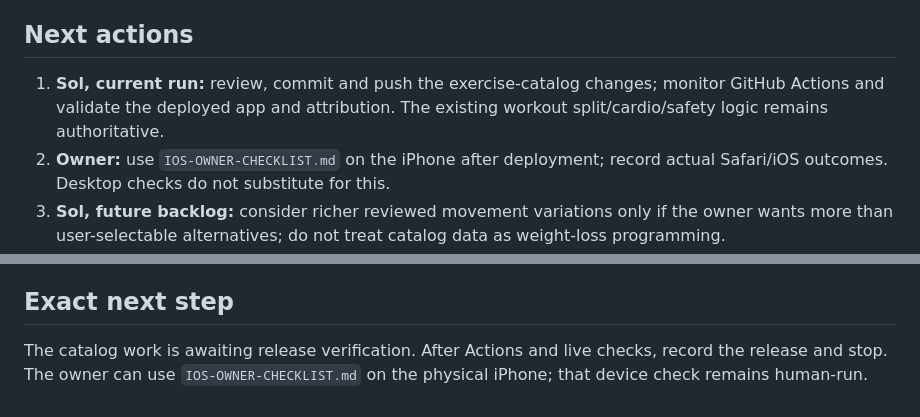
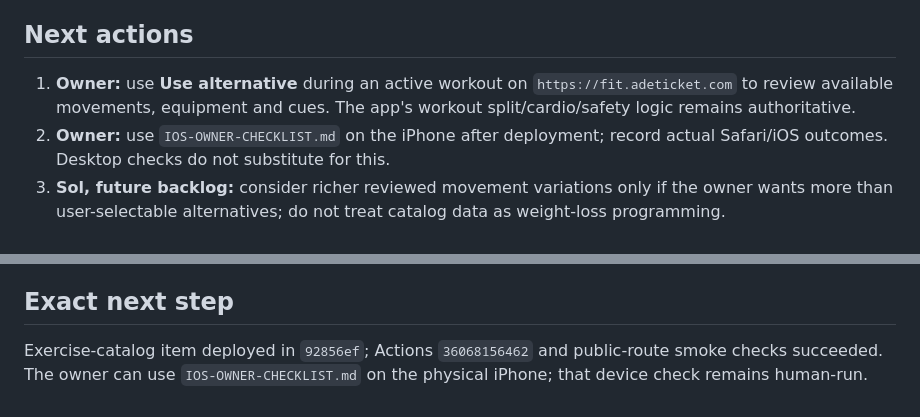
Before and after one commit to Caryourday96/fitness-tracker, a Markdown page: FIRST_PASS_HANDOFF.md, 2 parts joined by grey strips. Drawn GitHub-style.

```diff
--- a/FIRST_PASS_HANDOFF.md
+++ b/FIRST_PASS_HANDOFF.md
@@ -30,7 +30,7 @@ Updated 24 September 2026. Feature batch `d628326` and its public static-path co
 
 ## Next actions
 
-1. **Sol, current run:** review, commit and push the exercise-catalog changes; monitor GitHub Actions and validate the deployed app and attribution. The existing workout split/cardio/safety logic remains authoritative.
+1. **Owner:** use **Use alternative** during an active workout on `https://fit.adeticket.com` to review available movements, equipment and cues. The app's workout split/cardio/safety logic remains authoritative.
 2. **Owner:** use `IOS-OWNER-CHECKLIST.md` on the iPhone after deployment; record actual Safari/iOS outcomes. Desktop checks do not substitute for this.
 3. **Sol, future backlog:** consider richer reviewed movement variations only if the owner wants more than user-selectable alternatives; do not treat catalog data as weight-loss programming.
 4. **Astra, only if needed:** independently review planner safety and template precedence. Do not rewrite the completed planner without a reproducible defect.
@@ -39,4 +39,4 @@ Updated 24 September 2026. Feature batch `d628326` and its public static-path co
 
 ## Exact next step
 
-The catalog work is awaiting release verification. After Actions and live checks, record the release and stop. The owner can use `IOS-OWNER-CHECKLIST.md` on the physical iPhone; that device check remains human-run.
+Exercise-catalog item deployed in `92856ef`; Actions `36068156462` and public-route smoke checks succeeded. The owner can use `IOS-OWNER-CHECKLIST.md` on the physical iPhone; that device check remains human-run.
```
Also changed, not shown: BACKLOG.md (+1 -1 lines), CODEX_PROGRESS.md (+3 -1 lines).
